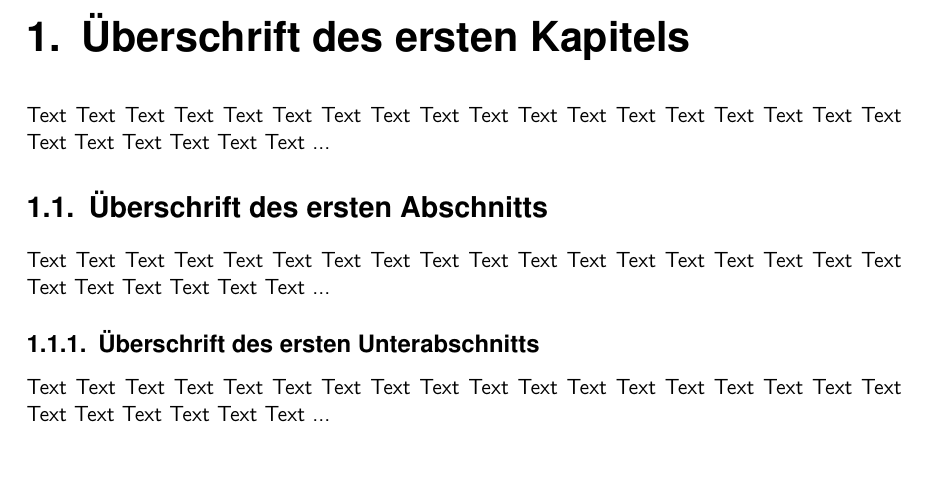
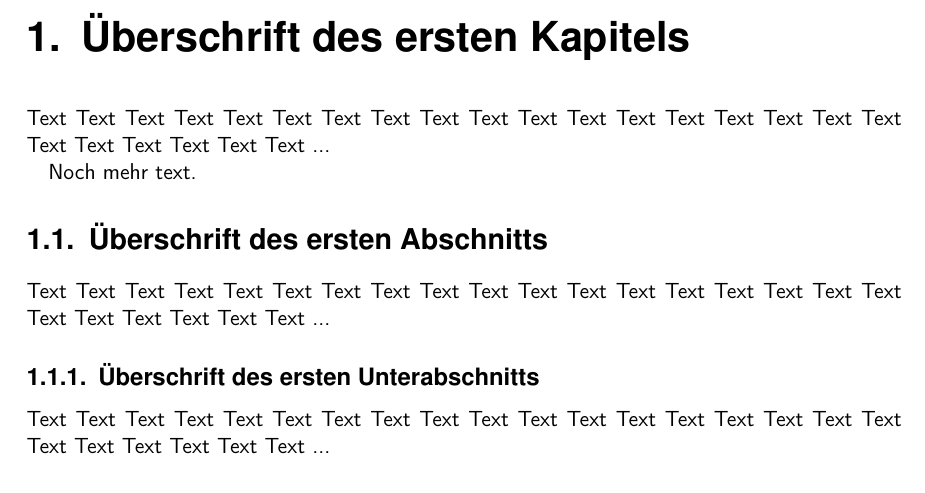
Before and after one commit to ThomasSchmatz/Master, a LaTeX thesis (Vorlage_MT.tex): part of page 7 of 14, cut so that both start at the same text, the shorter picture padded with empty space. Compiled offline with pdfLaTeX.

Commit message:
erster test

```diff
--- a/Vorlage_MT.tex
+++ b/Vorlage_MT.tex
@@ -135,6 +135,8 @@ Text Text Text Text Text Text Text Text Text Text Text Text Text Text Text Text
 
 Text Text Text Text Text Text Text Text Text Text Text Text Text Text Text Text Text Text Text Text Text Text Text Text ...
 
+Noch mehr text.
+
 \section[Erster Abschnitt]{"Uberschrift des ersten Abschnitts}
 
 Text Text Text Text Text Text Text Text Text Text Text Text Text Text Text Text Text Text Text Text Text Text Text Text ...
```
